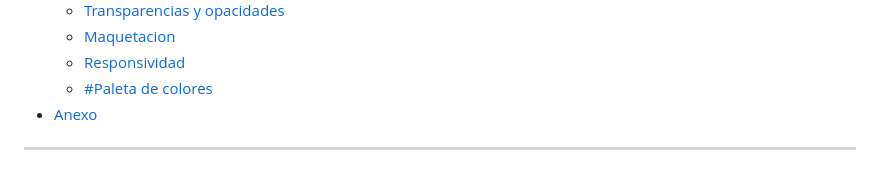
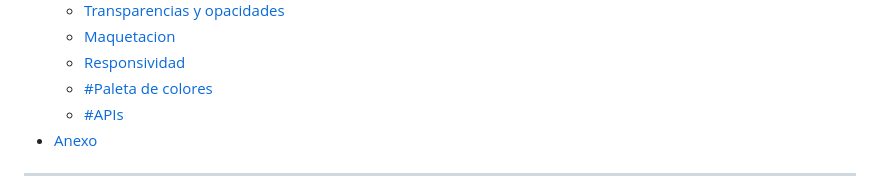
Before and after one commit to gtiralongo/coding-music.github.io, a Markdown page: README.md, the part around one of its changes. Rendered like a GitHub page.

```diff
--- a/README.md
+++ b/README.md
@@ -33,6 +33,7 @@ Documentación Preliminar del Proyecto Front-End Full stack python CAC 4.0
   - [Maquetacion](#maquetacion)
   - [Responsividad](#responsividad)
   - [#Paleta de colores](#paleta-de-colores)
+  - [#APIs](#apis)
 - [Anexo](#anexos)
 
 ***
```
Also changed, not shown: other parts of README.md (+4 -0 lines).
